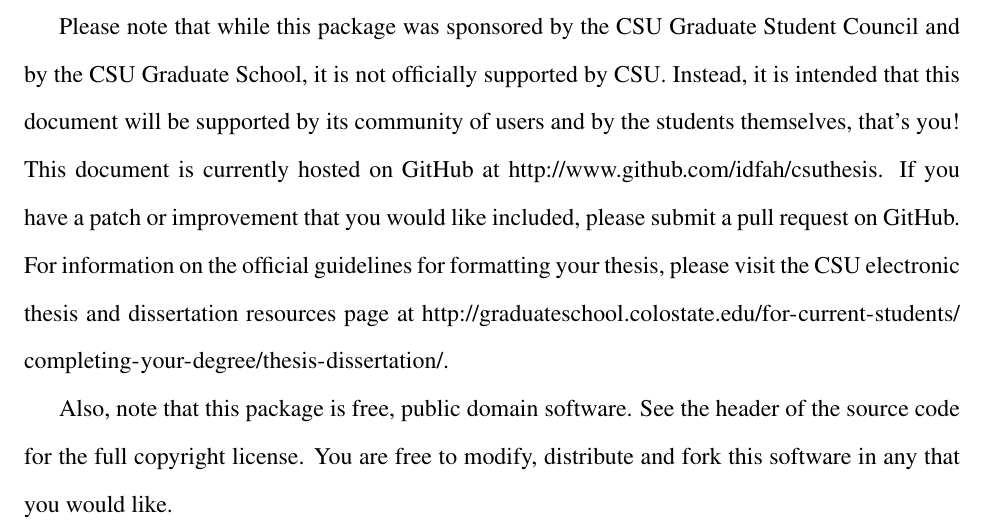
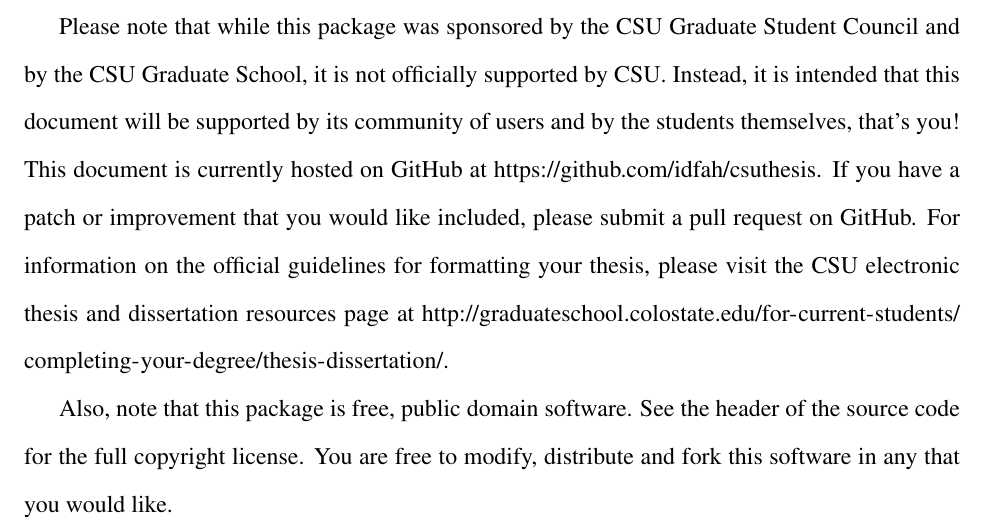
Before and after one commit to idfah/csuthesis, a LaTeX thesis (sample.tex, which reads thesis.cls): part of page 9 of 22, cut so that both start at the same text. Compiled offline with pdfLaTeX.

Commit message:
Updated version string, fixed some typos.

```diff
--- a/sample.tex
+++ b/sample.tex
@@ -191,7 +191,7 @@
 
 Thank you for downloading the Colorado State University (CSU) \LaTeX{} document class and template for theses and dissertations.  The goal of this document is to get you started writing and typesetting your thesis in \LaTeX{}.  This document serves both as a guide for using this package and as a sample template to get you started.  After reading over this guide, please see the source code for this file to get started.
 
-Please note that while this package was sponsored by the CSU Graduate Student Council and by the CSU Graduate School, it is not officially supported by CSU.  Instead, it is intended that this document will be supported by its community of users and by the students themselves, that's you!  This document is currently hosted on GitHub at \url{http://www.github.com/idfah/csuthesis}.  If you have a patch or improvement that you would like included, please submit a pull request on GitHub.  For information on the official guidelines for formatting your thesis, please visit the CSU electronic thesis and dissertation resources page at \url{http://graduateschool.colostate.edu/for-current-students/completing-your-degree/thesis-dissertation/}.
+Please note that while this package was sponsored by the CSU Graduate Student Council and by the CSU Graduate School, it is not officially supported by CSU.  Instead, it is intended that this document will be supported by its community of users and by the students themselves, that's you!  This document is currently hosted on GitHub at \url{https://github.com/idfah/csuthesis}.  If you have a patch or improvement that you would like included, please submit a pull request on GitHub.  For information on the official guidelines for formatting your thesis, please visit the CSU electronic thesis and dissertation resources page at \url{http://graduateschool.colostate.edu/for-current-students/completing-your-degree/thesis-dissertation/}.
 
 Also, note that this package is free, public domain software.  See the header of the source code for the full copyright license.  You are free to modify, distribute and fork this software in any that you would like.
 
--- a/thesis.cls
+++ b/thesis.cls
@@ -33,7 +33,7 @@
 
 % provide a new LaTeX2e document class
 \NeedsTeXFormat{LaTeX2e}
-\ProvidesClass{thesis}[2017/02/24 Colorado State University Thesis]
+\ProvidesClass{thesis}[2017/03/23 Colorado State University Thesis]
 
 % provide classoption to specify if this is an bachelor, master or
 % doctor thesis/dissertation
```
